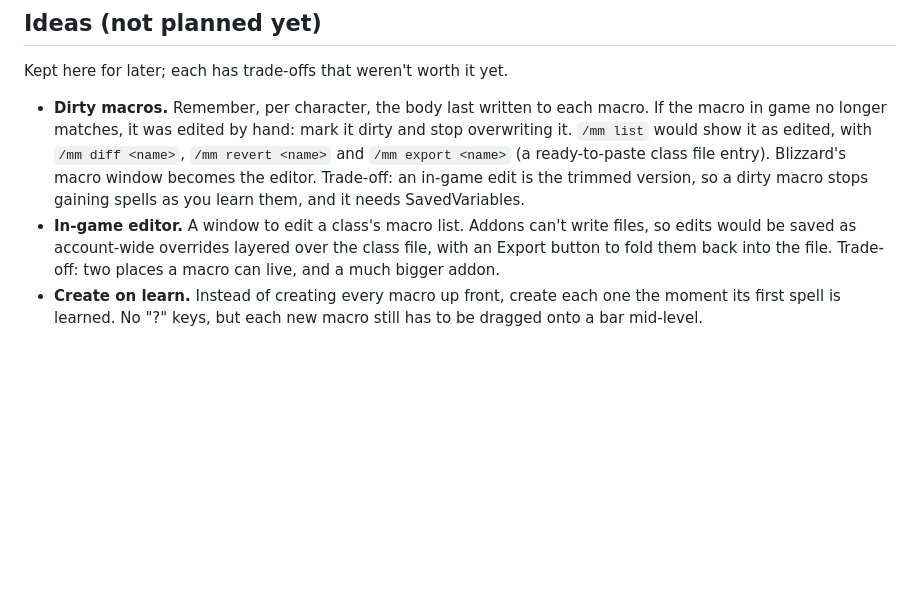
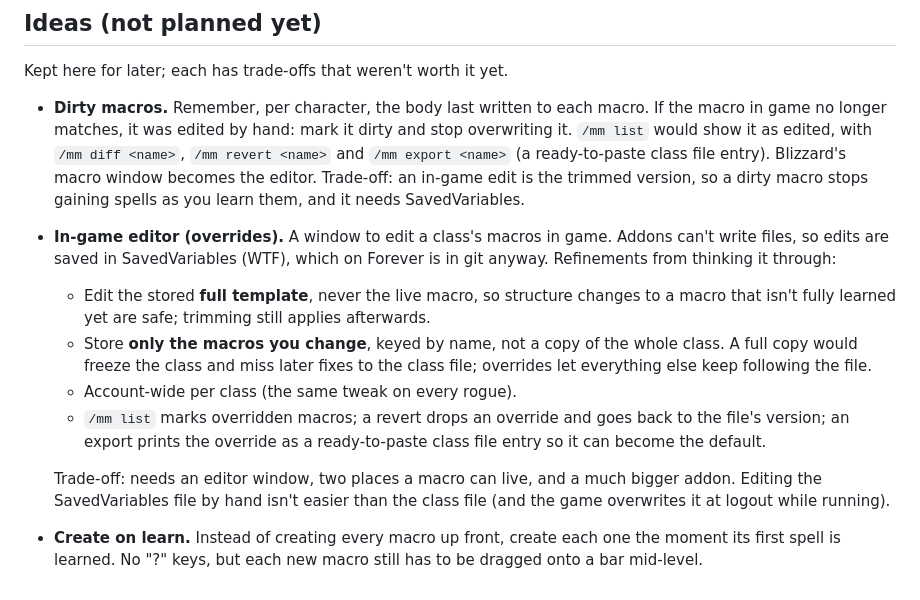
Before and after one commit to code-monkie/mikey-macros, a Markdown page: README.md, the part around the change. Drawn GitHub-style; blank space fills up the shorter version.

Commit message:
updated readme with future considerations

```diff
--- a/README.md
+++ b/README.md
@@ -206,10 +206,23 @@ Kept here for later; each has trade-offs that weren't worth it yet.
   ready-to-paste class file entry). Blizzard's macro window becomes the
   editor. Trade-off: an in-game edit is the trimmed version, so a dirty macro
   stops gaining spells as you learn them, and it needs SavedVariables.
-- **In-game editor.** A window to edit a class's macro list. Addons can't
-  write files, so edits would be saved as account-wide overrides layered over
-  the class file, with an Export button to fold them back into the file.
-  Trade-off: two places a macro can live, and a much bigger addon.
+- **In-game editor (overrides).** A window to edit a class's macros in game.
+  Addons can't write files, so edits are saved in SavedVariables (WTF), which
+  on Forever is in git anyway. Refinements from thinking it through:
+  - Edit the stored **full template**, never the live macro, so structure
+    changes to a macro that isn't fully learned yet are safe; trimming still
+    applies afterwards.
+  - Store **only the macros you change**, keyed by name, not a copy of the
+    whole class. A full copy would freeze the class and miss later fixes to
+    the class file; overrides let everything else keep following the file.
+  - Account-wide per class (the same tweak on every rogue).
+  - `/mm list` marks overridden macros; a revert drops an override and goes
+    back to the file's version; an export prints the override as a
+    ready-to-paste class file entry so it can become the default.
+
+  Trade-off: needs an editor window, two places a macro can live, and a much
+  bigger addon. Editing the SavedVariables file by hand isn't easier than the
+  class file (and the game overwrites it at logout while running).
 - **Create on learn.** Instead of creating every macro up front, create each
   one the moment its first spell is learned. No "?" keys, but each new macro
   still has to be dragged onto a bar mid-level.
```
